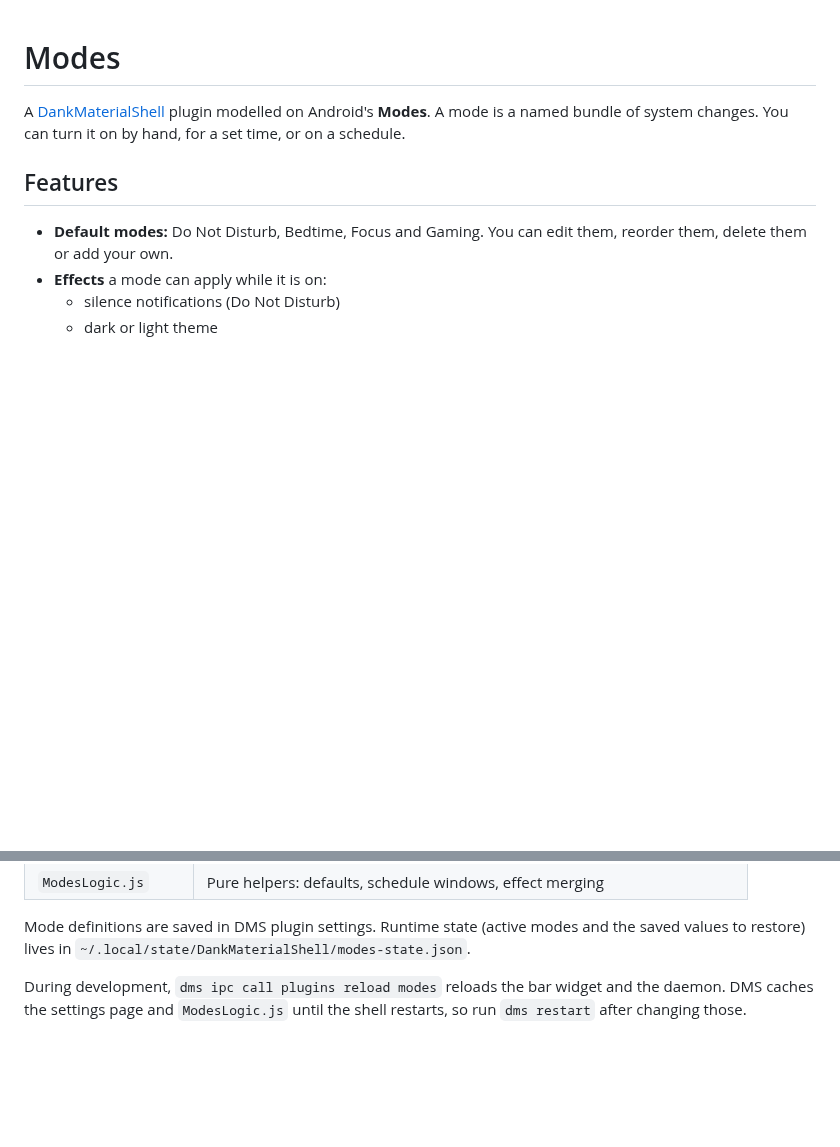
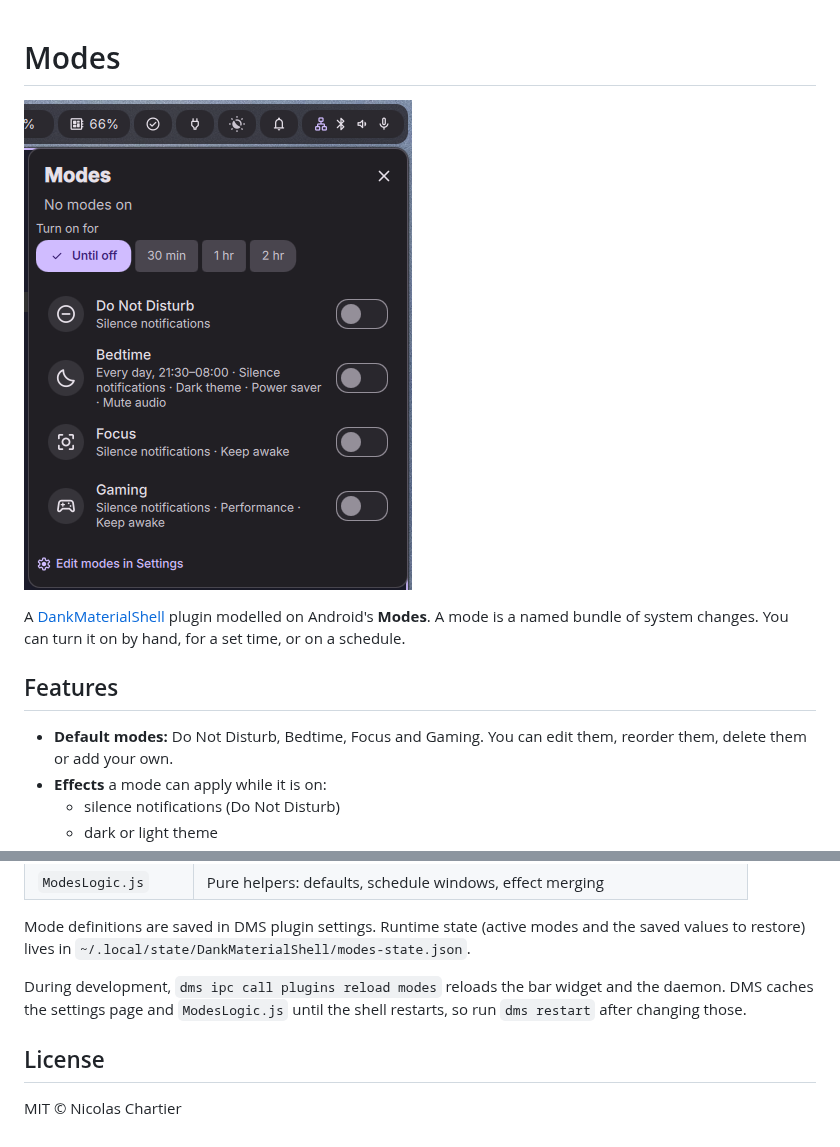
Before and after one commit to l3all/dms-modes, a Markdown page: README.md, 2 parts joined by grey strips. GitHub-like rendering; pictures changed too: screenshot.png (added); blank space fills up the shorter version.

Commit message:
Add MIT license and screenshot
Co-Authored-By: Claude Opus 5.5 <noreply@anthropic.com>

```diff
--- a/README.md
+++ b/README.md
@@ -1,4 +1,6 @@
 # Modes
+
+![Modes popout](screenshot.png)
 
 A [DankMaterialShell](https://github.com/AvengeMedia/DankMaterialShell) plugin modelled on Android's **Modes**. A mode is a named bundle of system changes. You can turn it on by hand, for a set time, or on a schedule.
 
@@ -54,3 +56,7 @@ dms ipc call modes offAll
 Mode definitions are saved in DMS plugin settings. Runtime state (active modes and the saved values to restore) lives in `~/.local/state/DankMaterialShell/modes-state.json`.
 
 During development, `dms ipc call plugins reload modes` reloads the bar widget and the daemon. DMS caches the settings page and `ModesLogic.js` until the shell restarts, so run `dms restart` after changing those.
+
+## License
+
+MIT © Nicolas Chartier
```
Also changed, not shown: 1 other file.
